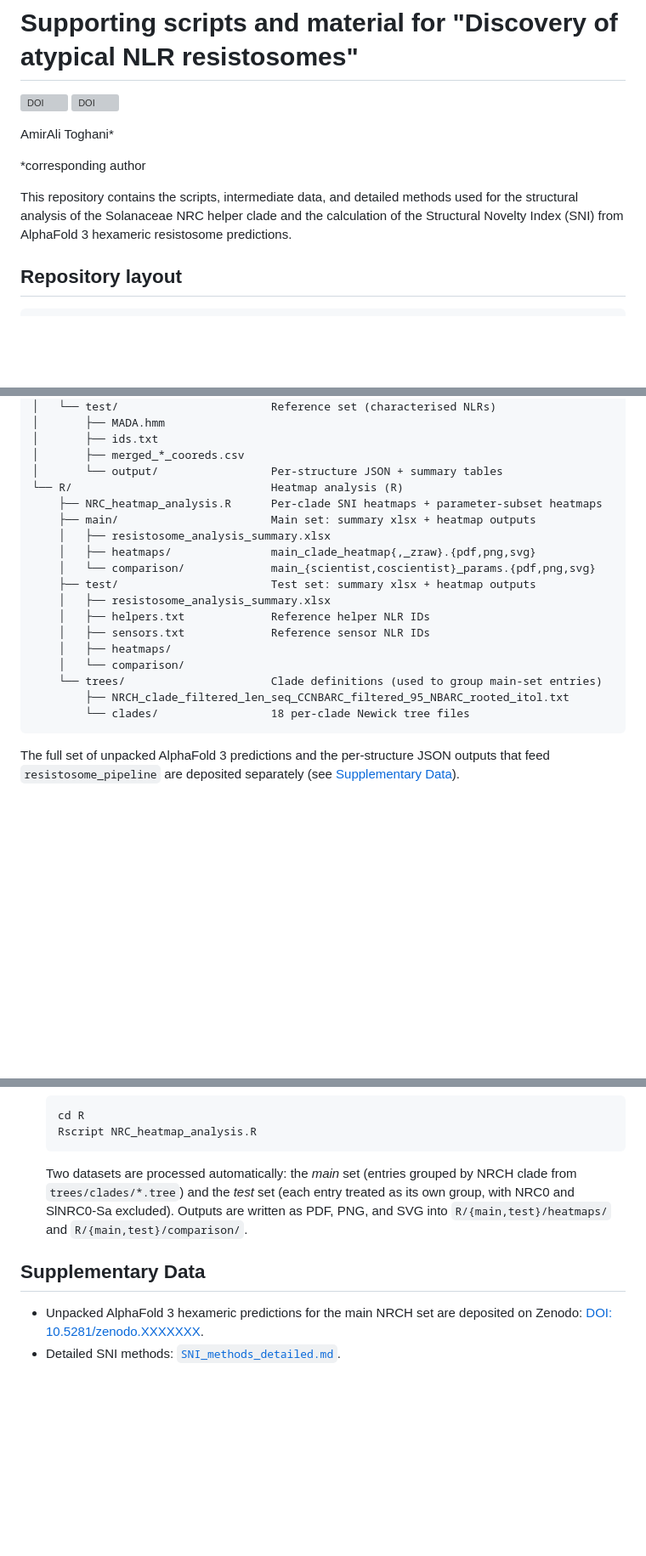
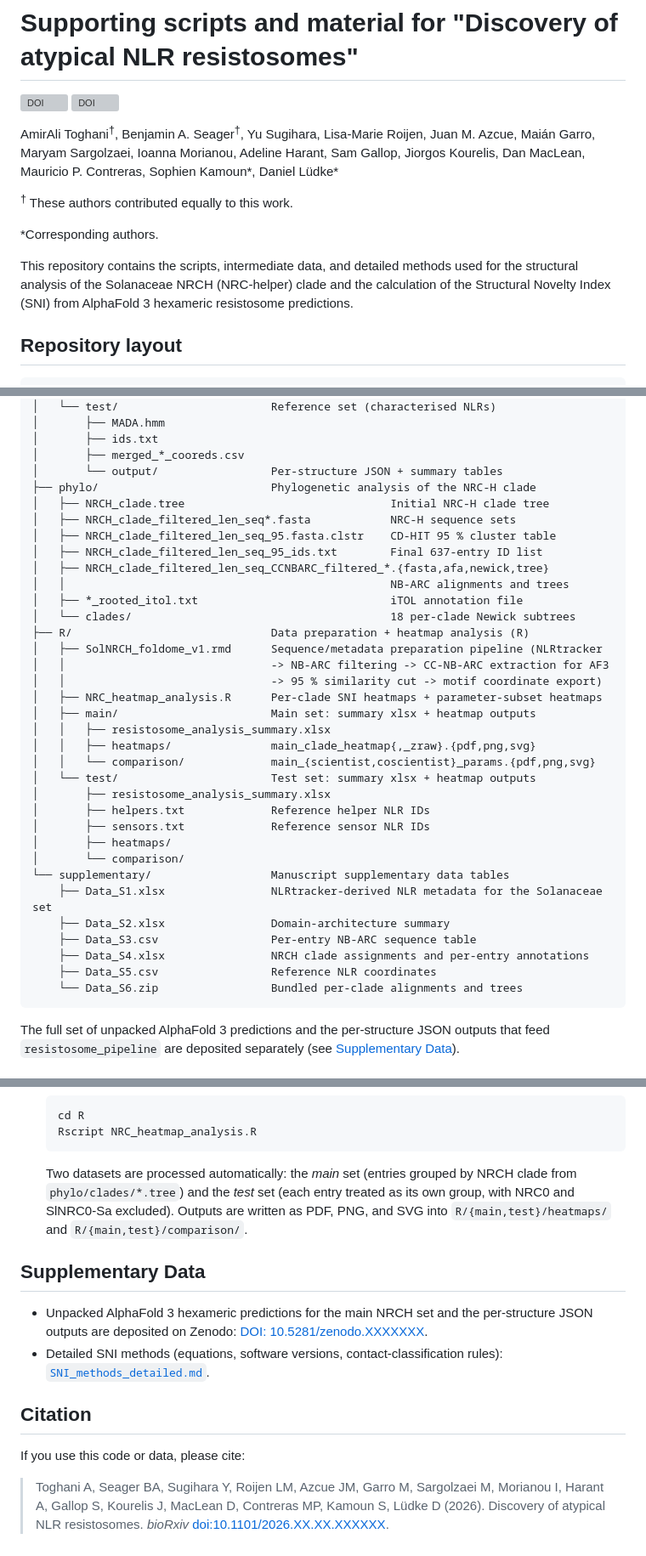
Before and after one commit to amiralito/SolNRCH_foldome, a Markdown page: README.md, 3 parts joined by grey strips. Shown at 85% size. Drawn GitHub-style; blank space fills up the shorter version; grey boxes are pictures that could not be loaded.

````diff
--- a/README.md
+++ b/README.md
@@ -2,11 +2,13 @@
 
 [![DOI](https://img.shields.io/badge/Zenodo-10.5281/zenodo.XXXXXXX-blue.svg)](https://doi.org/10.5281/zenodo.XXXXXXX) [![DOI](https://img.shields.io/badge/bioRxiv-doi.org/10.1101/2026.XX.XX.XXXXXX-BE2634.svg)](https://doi.org/10.1101/2026.XX.XX.XXXXXX)
 
-AmirAli Toghani\*
+AmirAli Toghani<sup>†</sup>, Benjamin A. Seager<sup>†</sup>, Yu Sugihara, Lisa-Marie Roijen, Juan M. Azcue, Maián Garro, Maryam Sargolzaei, Ioanna Morianou, Adeline Harant, Sam Gallop, Jiorgos Kourelis, Dan MacLean, Mauricio P. Contreras, Sophien Kamoun\*, Daniel Lüdke\*
 
-\*corresponding author
+<sup>†</sup> These authors contributed equally to this work.
 
-This repository contains the scripts, intermediate data, and detailed methods used for the structural analysis of the Solanaceae NRC helper clade and the calculation of the Structural Novelty Index (SNI) from AlphaFold 3 hexameric resistosome predictions.
+\*Corresponding authors.
+
+This repository contains the scripts, intermediate data, and detailed methods used for the structural analysis of the Solanaceae NRCH (NRC-helper) clade and the calculation of the Structural Novelty Index (SNI) from AlphaFold 3 hexameric resistosome predictions.
 
 ## Repository layout
 
@@ -35,21 +37,37 @@ This repository contains the scripts, intermediate data, and detailed methods us
 │       ├── ids.txt
 │       ├── merged_*_cooreds.csv
 │       └── output/                 Per-structure JSON + summary tables
-└── R/                              Heatmap analysis (R)
-    ├── NRC_heatmap_analysis.R      Per-clade SNI heatmaps + parameter-subset heatmaps
-    ├── main/                       Main set: summary xlsx + heatmap outputs
-    │   ├── resistosome_analysis_summary.xlsx
-    │   ├── heatmaps/               main_clade_heatmap{,_zraw}.{pdf,png,svg}
-    │   └── comparison/             main_{scientist,coscientist}_params.{pdf,png,svg}
-    ├── test/                       Test set: summary xlsx + heatmap outputs
-    │   ├── resistosome_analysis_summary.xlsx
-    │   ├── helpers.txt             Reference helper NLR IDs
-    │   ├── sensors.txt             Reference sensor NLR IDs
-    │   ├── heatmaps/
-    │   └── comparison/
-    └── trees/                      Clade definitions (used to group main-set entries)
-        ├── NRCH_clade_filtered_len_seq_CCNBARC_filtered_95_NBARC_rooted_itol.txt
-        └── clades/                 18 per-clade Newick tree files
+├── phylo/                          Phylogenetic analysis of the NRC-H clade
+│   ├── NRCH_clade.tree                               Initial NRC-H clade tree
+│   ├── NRCH_clade_filtered_len_seq*.fasta            NRC-H sequence sets
+│   ├── NRCH_clade_filtered_len_seq_95.fasta.clstr    CD-HIT 95 % cluster table
+│   ├── NRCH_clade_filtered_len_seq_95_ids.txt        Final 637-entry ID list
+│   ├── NRCH_clade_filtered_len_seq_CCNBARC_filtered_*.{fasta,afa,newick,tree}
+│   │                                                 NB-ARC alignments and trees
+│   ├── *_rooted_itol.txt                             iTOL annotation file
+│   └── clades/                                       18 per-clade Newick subtrees
+├── R/                              Data preparation + heatmap analysis (R)
+│   ├── SolNRCH_foldome_v1.rmd      Sequence/metadata preparation pipeline (NLRtracker
+│   │                               -> NB-ARC filtering -> CC-NB-ARC extraction for AF3
+│   │                               -> 95 % similarity cut -> motif coordinate export)
+│   ├── NRC_heatmap_analysis.R      Per-clade SNI heatmaps + parameter-subset heatmaps
+│   ├── main/                       Main set: summary xlsx + heatmap outputs
+│   │   ├── resistosome_analysis_summary.xlsx
+│   │   ├── heatmaps/               main_clade_heatmap{,_zraw}.{pdf,png,svg}
+│   │   └── comparison/             main_{scientist,coscientist}_params.{pdf,png,svg}
+│   └── test/                       Test set: summary xlsx + heatmap outputs
+│       ├── resistosome_analysis_summary.xlsx
+│       ├── helpers.txt             Reference helper NLR IDs
+│       ├── sensors.txt             Reference sensor NLR IDs
+│       ├── heatmaps/
+│       └── comparison/
+└── supplementary/                  Manuscript supplementary data tables
+    ├── Data_S1.xlsx                NLRtracker-derived NLR metadata for the Solanaceae set
+    ├── Data_S2.xlsx                Domain-architecture summary
+    ├── Data_S3.csv                 Per-entry NB-ARC sequence table
+    ├── Data_S4.xlsx                NRCH clade assignments and per-entry annotations
+    ├── Data_S5.csv                 Reference NLR coordinates
+    └── Data_S6.zip                 Bundled per-clade alignments and trees
 ```
 
 The full set of unpacked AlphaFold 3 predictions and the per-structure JSON outputs that feed `resistosome_pipeline` are deposited separately (see [Supplementary Data](#supplementary-data)).
@@ -123,9 +151,15 @@ install.packages("svglite")
    Rscript NRC_heatmap_analysis.R
    ```
 
-   Two datasets are processed automatically: the *main* set (entries grouped by NRCH clade from `trees/clades/*.tree`) and the *test* set (each entry treated as its own group, with NRC0 and SlNRC0-Sa excluded). Outputs are written as PDF, PNG, and SVG into `R/{main,test}/heatmaps/` and `R/{main,test}/comparison/`.
+   Two datasets are processed automatically: the *main* set (entries grouped by NRCH clade from `phylo/clades/*.tree`) and the *test* set (each entry treated as its own group, with NRC0 and SlNRC0-Sa excluded). Outputs are written as PDF, PNG, and SVG into `R/{main,test}/heatmaps/` and `R/{main,test}/comparison/`.
 
 ## Supplementary Data
 
-- Unpacked AlphaFold 3 hexameric predictions for the main NRCH set are deposited on Zenodo: [DOI: 10.5281/zenodo.XXXXXXX](https://doi.org/10.5281/zenodo.XXXXXXX).
-- Detailed SNI methods: [`SNI_methods_detailed.md`](SNI_methods_detailed.md).
+- Unpacked AlphaFold 3 hexameric predictions for the main NRCH set and the per-structure JSON outputs are deposited on Zenodo: [DOI: 10.5281/zenodo.XXXXXXX](https://doi.org/10.5281/zenodo.XXXXXXX).
+- Detailed SNI methods (equations, software versions, contact-classification rules): [`SNI_methods_detailed.md`](SNI_methods_detailed.md).
+
+## Citation
+
+If you use this code or data, please cite:
+
+> Toghani A, Seager BA, Sugihara Y, Roijen LM, Azcue JM, Garro M, Sargolzaei M, Morianou I, Harant A, Gallop S, Kourelis J, MacLean D, Contreras MP, Kamoun S, Lüdke D (2026). Discovery of atypical NLR resistosomes. *bioRxiv* [doi:10.1101/2026.XX.XX.XXXXXX](https://doi.org/10.1101/2026.XX.XX.XXXXXX).
````
Also changed, not shown: other parts of README.md (+10 -0 lines).
